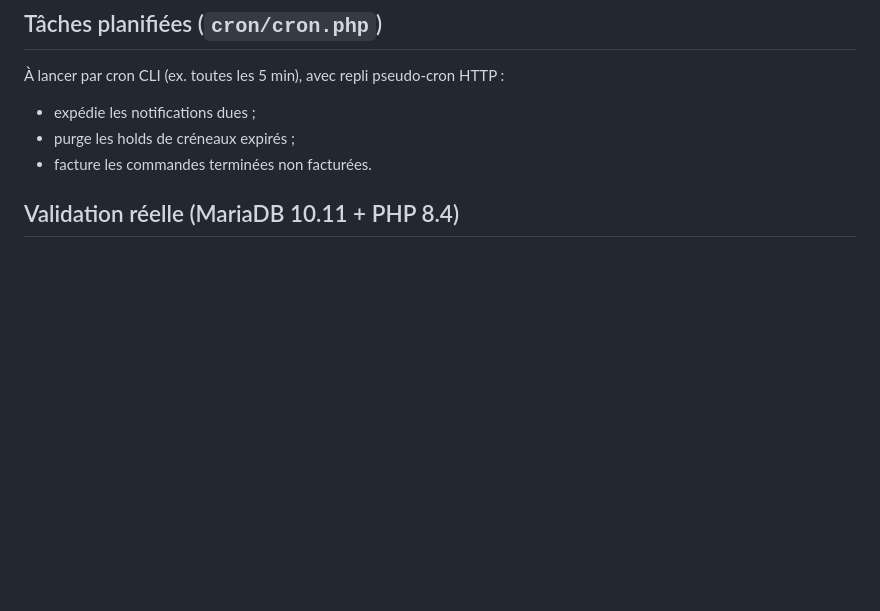
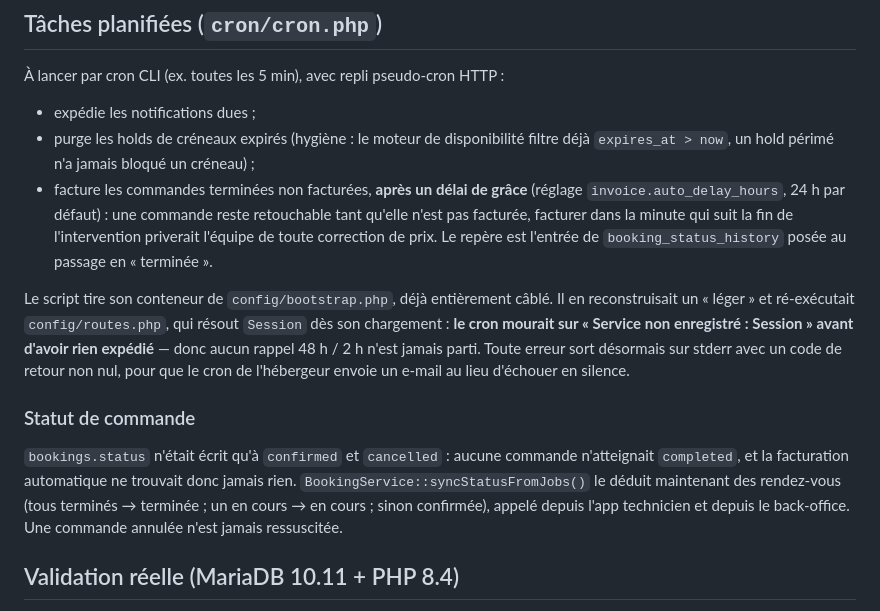
Before and after one commit to Falkiae/Formulaire, a Markdown page: docs/10-notifications-facturation-peppol.md, the part around the change. Rendered like a GitHub page; blank space fills up the shorter version.

```diff
--- a/docs/10-notifications-facturation-peppol.md
+++ b/docs/10-notifications-facturation-peppol.md
@@ -77,8 +77,31 @@ point à brancher).
 
 À lancer par cron CLI (ex. toutes les 5 min), avec repli pseudo-cron HTTP :
 - expédie les notifications dues ;
-- purge les holds de créneaux expirés ;
-- facture les commandes terminées non facturées.
+- purge les holds de créneaux expirés (hygiène : le moteur de disponibilité
+  filtre déjà `expires_at > now`, un hold périmé n'a jamais bloqué un créneau) ;
+- facture les commandes terminées non facturées, **après un délai de grâce**
+  (réglage `invoice.auto_delay_hours`, 24 h par défaut) : une commande reste
+  retouchable tant qu'elle n'est pas facturée, facturer dans la minute qui suit
+  la fin de l'intervention priverait l'équipe de toute correction de prix. Le
+  repère est l'entrée de `booking_status_history` posée au passage en
+  « terminée ».
+
+Le script tire son conteneur de `config/bootstrap.php`, déjà entièrement câblé.
+Il en reconstruisait un « léger » et ré-exécutait `config/routes.php`, qui
+résout `Session` dès son chargement : **le cron mourait sur « Service non
+enregistré : Session » avant d'avoir rien expédié** — donc aucun rappel 48 h /
+2 h n'est jamais parti. Toute erreur sort désormais sur stderr avec un code de
+retour non nul, pour que le cron de l'hébergeur envoie un e-mail au lieu
+d'échouer en silence.
+
+### Statut de commande
+
+`bookings.status` n'était écrit qu'à `confirmed` et `cancelled` : aucune
+commande n'atteignait `completed`, et la facturation automatique ne trouvait
+donc jamais rien. `BookingService::syncStatusFromJobs()` le déduit maintenant
+des rendez-vous (tous terminés → terminée ; un en cours → en cours ; sinon
+confirmée), appelé depuis l'app technicien et depuis le back-office. Une
+commande annulée n'est jamais ressuscitée.
 
 ## Validation réelle (MariaDB 10.11 + PHP 8.4)
 
```
Also changed, not shown: README.md (+12 -4 lines), docs/15-guide-admin.md (+4 -3 lines).
